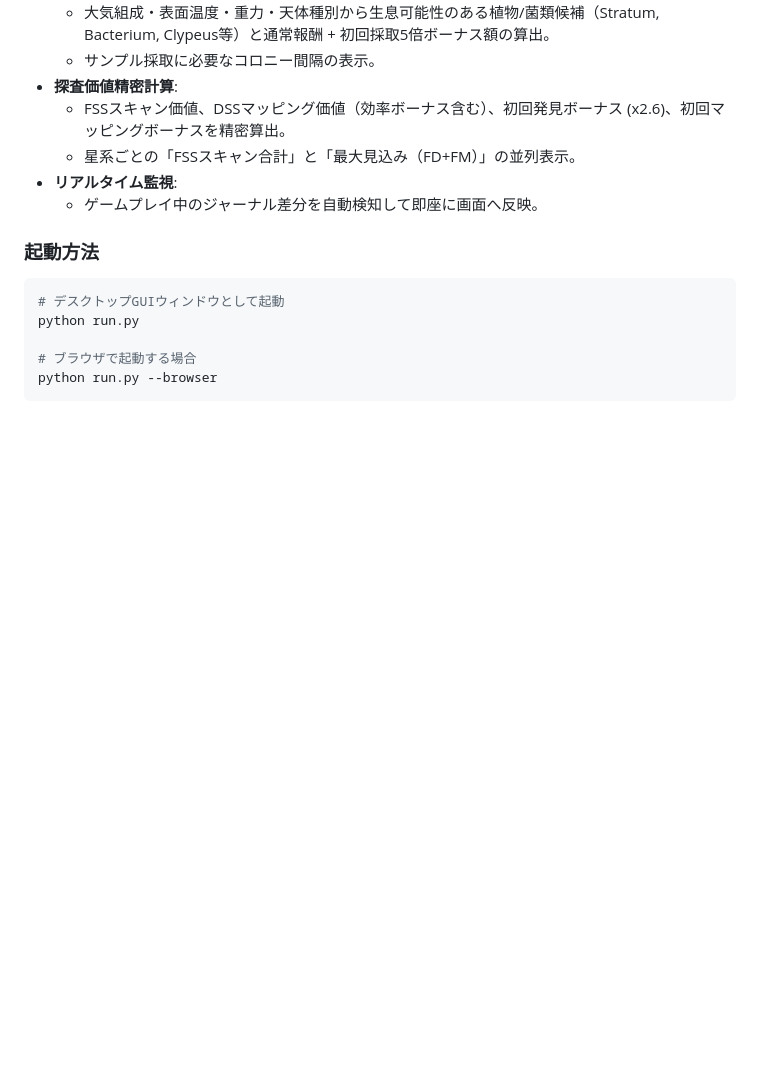
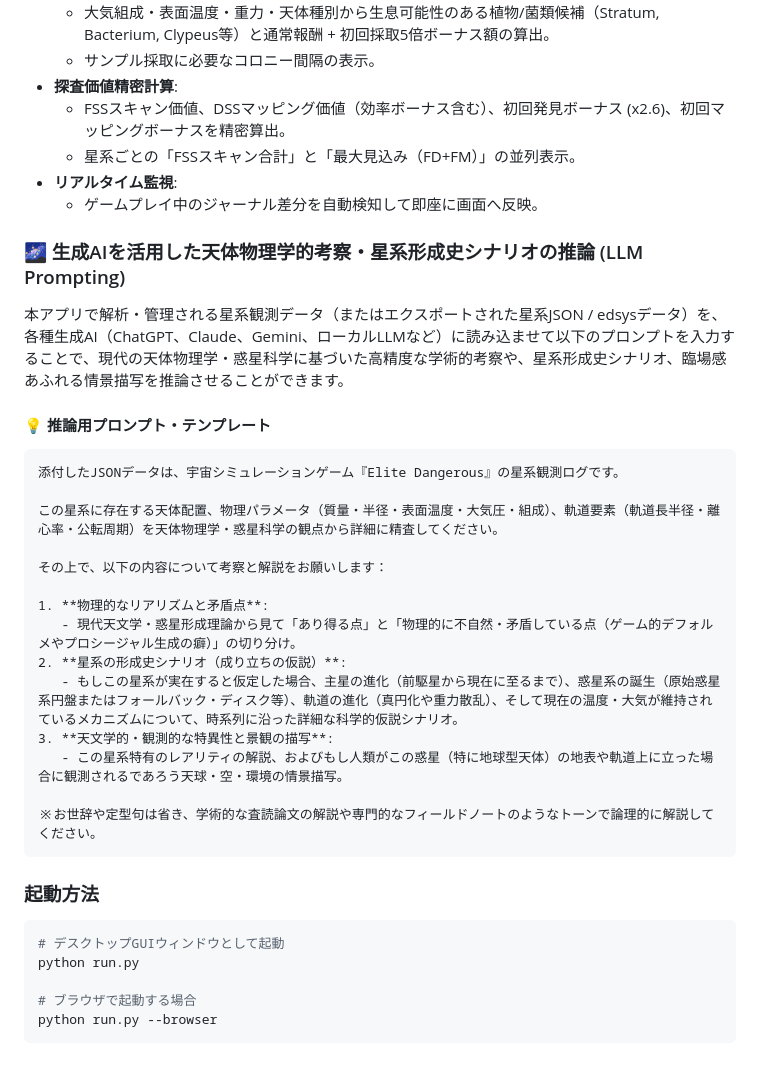
Before and after one commit to SuzuneYonaki/ED_Journal_Analyzer, a Markdown page: README.md, the part around one of its changes. Drawn GitHub-style; blank space fills up the shorter version.

Commit message:
docs: add generative AI astrophysical analysis prompt template to README

````diff
--- a/README.md
+++ b/README.md
@@ -135,6 +135,29 @@ Elite Dangerousのフライトジャーナルログ（`Journal.*.log`）を自
   - 星系ごとの「FSSスキャン合計」と「最大見込み（FD+FM）」の並列表示。
 - **リアルタイム監視**:
   - ゲームプレイ中のジャーナル差分を自動検知して即座に画面へ反映。
+
+### 🌌 生成AIを活用した天体物理学的考察・星系形成史シナリオの推論 (LLM Prompting)
+
+本アプリで解析・管理される星系観測データ（またはエクスポートされた星系JSON / edsysデータ）を、各種生成AI（ChatGPT、Claude、Gemini、ローカルLLMなど）に読み込ませて以下のプロンプトを入力することで、現代の天体物理学・惑星科学に基づいた高精度な学術的考察や、星系形成史シナリオ、臨場感あふれる情景描写を推論させることができます。
+
+#### 💡 推論用プロンプト・テンプレート
+
+```text
+添付したJSONデータは、宇宙シミュレーションゲーム『Elite Dangerous』の星系観測ログです。
+
+この星系に存在する天体配置、物理パラメータ（質量・半径・表面温度・大気圧・組成）、軌道要素（軌道長半径・離心率・公転周期）を天体物理学・惑星科学の観点から詳細に精査してください。
+
+その上で、以下の内容について考察と解説をお願いします：
+
+1. **物理的なリアリズムと矛盾点**:
+   - 現代天文学・惑星形成理論から見て「あり得る点」と「物理的に不自然・矛盾している点（ゲーム的デフォルメやプロシージャル生成の癖）」の切り分け。
+2. **星系の形成史シナリオ（成り立ちの仮説）**:
+   - もしこの星系が実在すると仮定した場合、主星の進化（前駆星から現在に至るまで）、惑星系の誕生（原始惑星系円盤またはフォールバック・ディスク等）、軌道の進化（真円化や重力散乱）、そして現在の温度・大気が維持されているメカニズムについて、時系列に沿った詳細な科学的仮説シナリオ。
+3. **天文学的・観測的な特異性と景観の描写**:
+   - この星系特有のレアリティの解説、およびもし人類がこの惑星（特に地球型天体）の地表や軌道上に立った場合に観測されるであろう天球・空・環境の情景描写。
+
+※お世辞や定型句は省き、学術的な査読論文の解説や専門的なフィールドノートのようなトーンで論理的に解説してください。
+```
 
 ### 起動方法
 
````
Also changed, not shown: other parts of README.md (+23 -0 lines).
